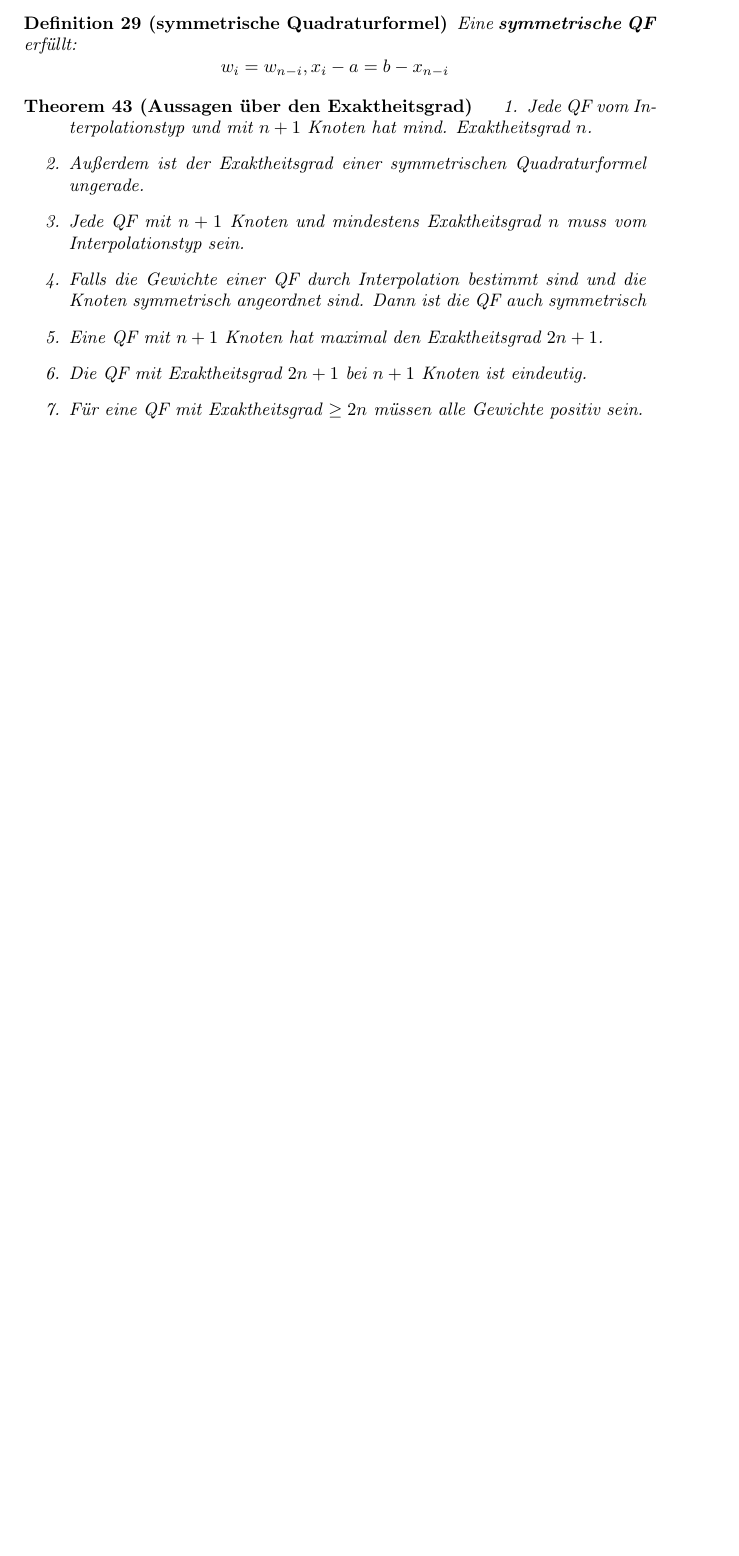
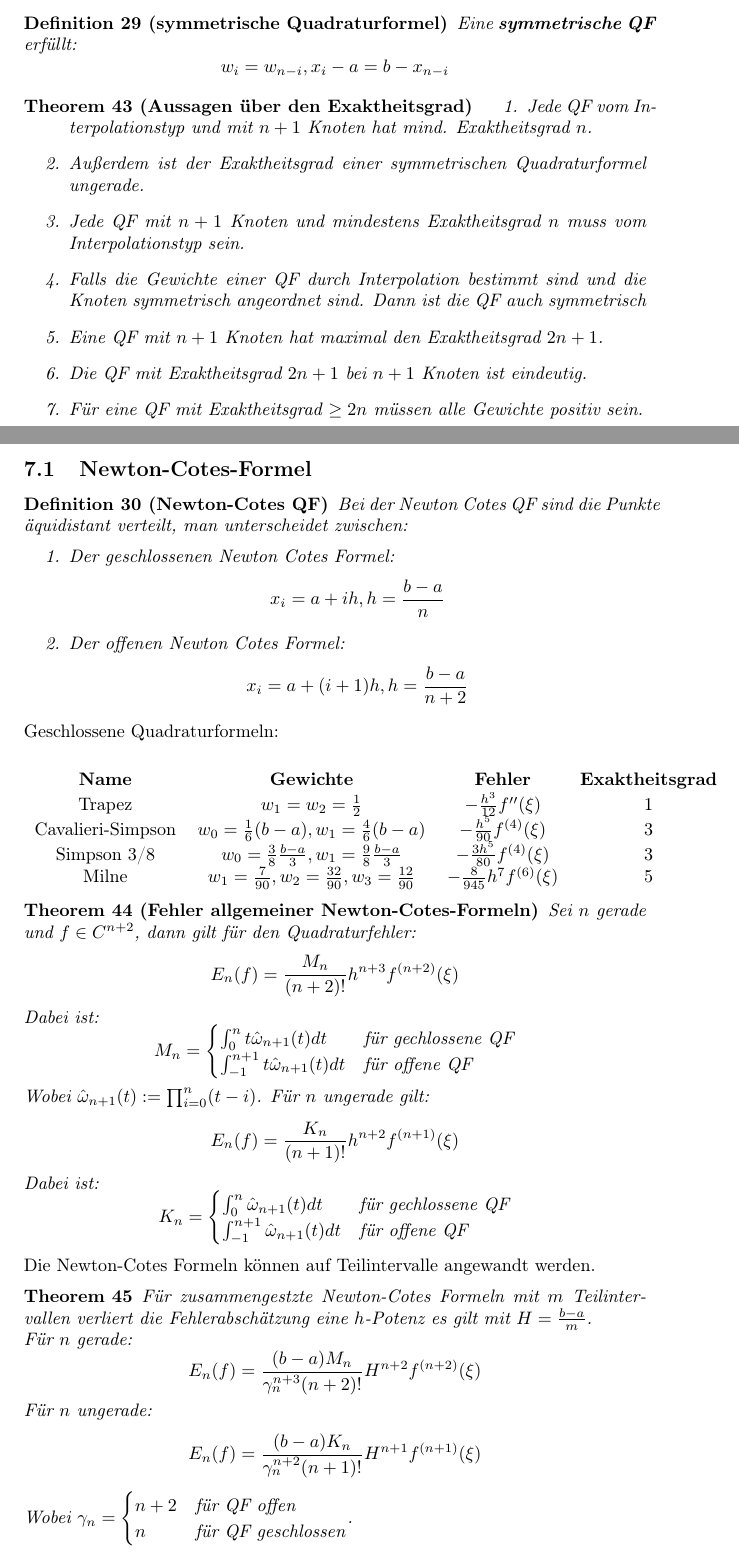
Before and after one commit to Xnartharax/Numerik-Zusammenfassung, a LaTeX document (document.tex): part of page 18 of 18 before the commit and two parts of pages 18 and 19 of 20 after it, the two joined at a grey line, cut so that both start at the same text, the shorter picture padded with empty space. Compiled offline with pdfLaTeX.

Commit message:
Newton-Cotes fertig

```diff
--- a/document.tex
+++ b/document.tex
@@ -778,5 +778,54 @@
 			\item Für eine QF mit Exaktheitsgrad $\geq 2n$ müssen alle Gewichte positiv sein.
 		\end{enumerate}
 	\end{theorem}
-
+	\subsection{Newton-Cotes-Formel}
+	\begin{definition}[Newton-Cotes QF]
+		Bei der Newton Cotes QF sind die Punkte äquidistant verteilt, man unterscheidet zwischen:
+		\begin{enumerate}
+			\item Der geschlossenen Newton Cotes Formel:
+			 $$x_i = a+ ih, h= \frac{b-a}{n}$$
+			\item Der offenen Newton Cotes Formel:
+			$$x_i = a+ (i+1)h, h= \frac{b-a}{n+2}$$
+		\end{enumerate}
+	\end{definition}
+	Geschlossene Quadraturformeln:
+	\begin{center}
+		\begin{tabular}{ c c c c}
+			\textbf{Name} &   \textbf{Gewichte} & \textbf{Fehler} & \textbf{Exaktheitsgrad}\\
+			Trapez  & $w_1=w_2=\frac{1}{2}$ & $-\frac{h^3}{12}f''(\xi)$ & 1\\
+			Cavalieri-Simpson & $w_0=\frac{1}{6}(b-a), w_1 = \frac{4}{6}(b-a)$ & $-\frac{h^5}{90}f^{(4)}(\xi)$& 3\\
+			Simpson 3/8 & $w_0 = \frac{3}{8}\frac{b-a}{3}, w_1 = \frac{9}{8}\frac{b-a}{3}$ & $-\frac{3h^5}{80}f^{(4)}(\xi)$ & 3 \\
+			Milne & $w_1=\frac{7}{90}, w_2=\frac{32}{90}, w_3=\frac{12}{90}$ & $-\frac{8}{945}h^7f^{(6)}(\xi)$ &5
+		\end{tabular}
+	\end{center}
+	\begin{theorem}[Fehler allgemeiner Newton-Cotes-Formeln]
+		Sei $n$ gerade und $f\in C^{n+2}$, dann gilt für den Quadraturfehler:
+		$$E_n(f) = \frac{M_n}{(n+2)!}h^{n+3}f^{(n+2)}(\xi)$$
+		Dabei ist:
+		$$M_n = \begin{cases}
+			\int_0^nt\hat{\omega}_{n+1}(t)dt & \text{für gechlossene QF}\\
+			\int_{-1}^{n+1}t\hat{\omega}_{n+1}(t)dt & \text{für offene QF}\\
+		\end{cases}$$
+		Wobei $\hat{\omega}_{n+1}(t) := \prod_{i=0}^n(t-i)$.
+		Für $n$ ungerade gilt:
+		$$E_n(f) = \frac{K_n}{(n+1)!}h^{n+2}f^{(n+1)}(\xi)$$
+		Dabei ist:
+		$$K_n = \begin{cases}
+			\int_0^n\hat{\omega}_{n+1}(t)dt & \text{für gechlossene QF}\\
+			\int_{-1}^{n+1}\hat{\omega}_{n+1}(t)dt & \text{für offene QF}\\
+		\end{cases}$$
+	\end{theorem}
+	Die Newton-Cotes Formeln können auf Teilintervalle angewandt werden.
+	\begin{theorem}
+		Für zusammengestzte Newton-Cotes Formeln mit $m$ Teilintervallen verliert die Fehlerabschätzung eine $h$-Potenz es gilt mit $H=\frac{b-a}{m}$. \\
+		Für $n$ gerade:
+		$$E_n(f) = \frac{(b-a)M_n}{\gamma^{n+3}_n(n+2)!}H^{n+2}f^{(n+2)}(\xi)$$
+		Für $n$ ungerade:
+		$$E_n(f) = \frac{(b-a)K_n}{\gamma^{n+2}_n(n+1)!}H^{n+1}f^{(n+1)}(\xi)$$
+		Wobei $\gamma_n= \begin{cases}
+			n+2 & \text{für QF offen} \\
+			n & \text{für QF geschlossen}
+		\end{cases}$.
+	\end{theorem}
+	\subsection{Gauß-Quadratur}
 \end{document}
```
Also changed, not shown: document.pdf, 4 other files.
